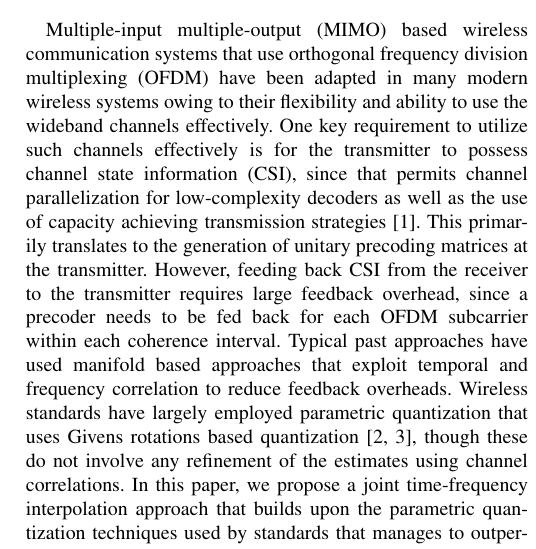
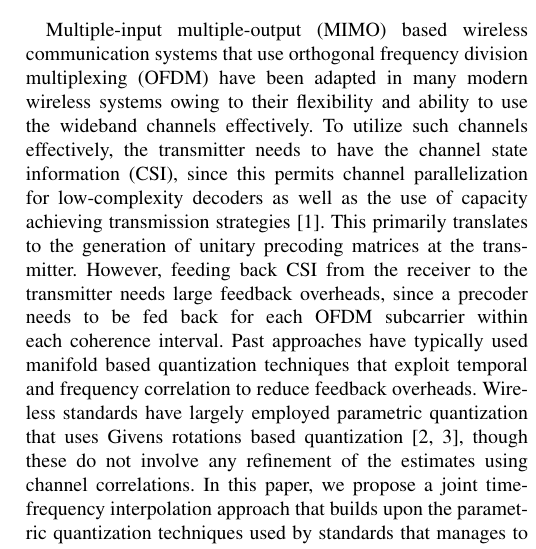
Before and after one commit to mohit-madan/limited-feedback-mimo, a LaTeX paper (paper/main.tex): part of one column of page 1 of 4, cut so that both start at the same text. Compiled offline with pdfLaTeX.

Commit message:
Minor fixes

```diff
--- a/paper/main.tex
+++ b/paper/main.tex
@@ -162,25 +162,26 @@
 Multiple-input multiple-output (MIMO) based wireless communication
 systems that use orthogonal frequency division multiplexing (OFDM)
 have been adapted in many modern wireless systems owing to their
-flexibility and ability to use the wideband channels effectively. One
-key requirement to utilize such channels effectively is for the
-transmitter to possess channel state information (CSI), since that
-permits channel parallelization for low-complexity decoders as well as
-the use of capacity achieving transmission
+flexibility and ability to use the wideband channels effectively. To
+utilize such channels effectively, the transmitter needs to have the
+channel state information (CSI), since this permits channel
+parallelization for low-complexity decoders as well as the use of
+capacity achieving transmission
 strategies~\cite{love2008overview}. This primarily translates to the
 generation of unitary precoding matrices at the transmitter. However,
-feeding back CSI from the receiver to the transmitter requires large
-feedback overhead, since a precoder needs to be fed back for each OFDM
-subcarrier within each coherence interval. Typical past approaches
-have used manifold based approaches that exploit temporal and
-frequency correlation to reduce feedback overheads. Wireless standards
-have largely employed parametric quantization that uses Givens
-rotations based quantization~\cite{lou2013comparison,5671092}, though these do
-not involve any refinement of the estimates using channel
-correlations. In this paper, we propose a joint time-frequency
-interpolation approach that builds upon the parametric quantization
-techniques used by standards that manages to outperform typical
-manifold based quantization techniques.
+feeding back CSI from the receiver to the transmitter needs large
+feedback overheads, since a precoder needs to be fed back for each
+OFDM subcarrier within each coherence interval. Past approaches have
+typically used manifold based quantization techniques that exploit
+temporal and frequency correlation to reduce feedback
+overheads. Wireless standards have largely employed parametric
+quantization that uses Givens rotations based
+quantization~\cite{lou2013comparison,5671092}, though these do not
+involve any refinement of the estimates using channel correlations. In
+this paper, we propose a joint time-frequency interpolation approach
+that builds upon the parametric quantization techniques used by
+standards that manages to outperform typical manifold based
+quantization techniques.
 
 Most approaches for effective quantization and feedback of precoders
 for MIMO-OFDM systems involve codebook design over the Grassmann
```
